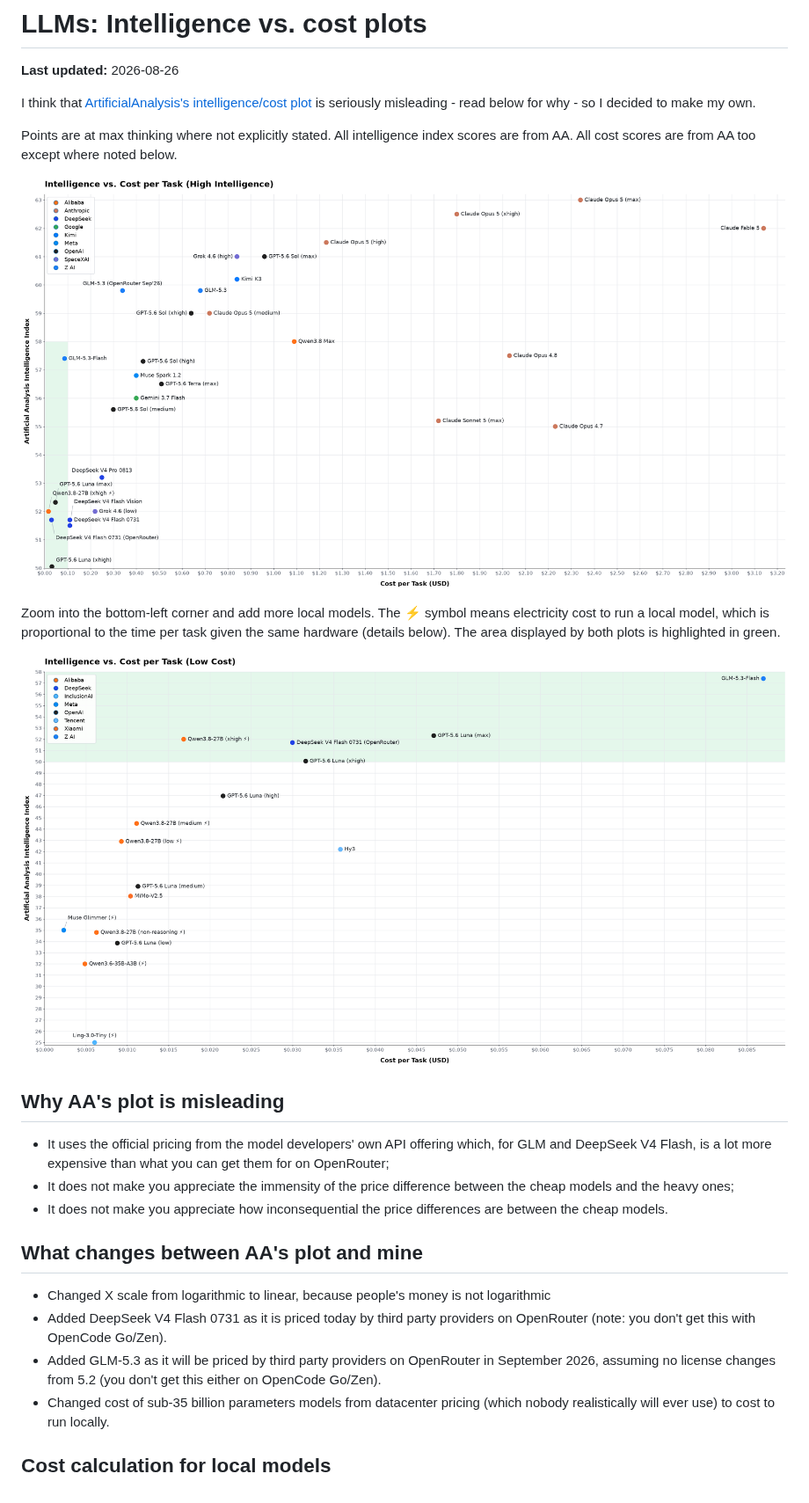
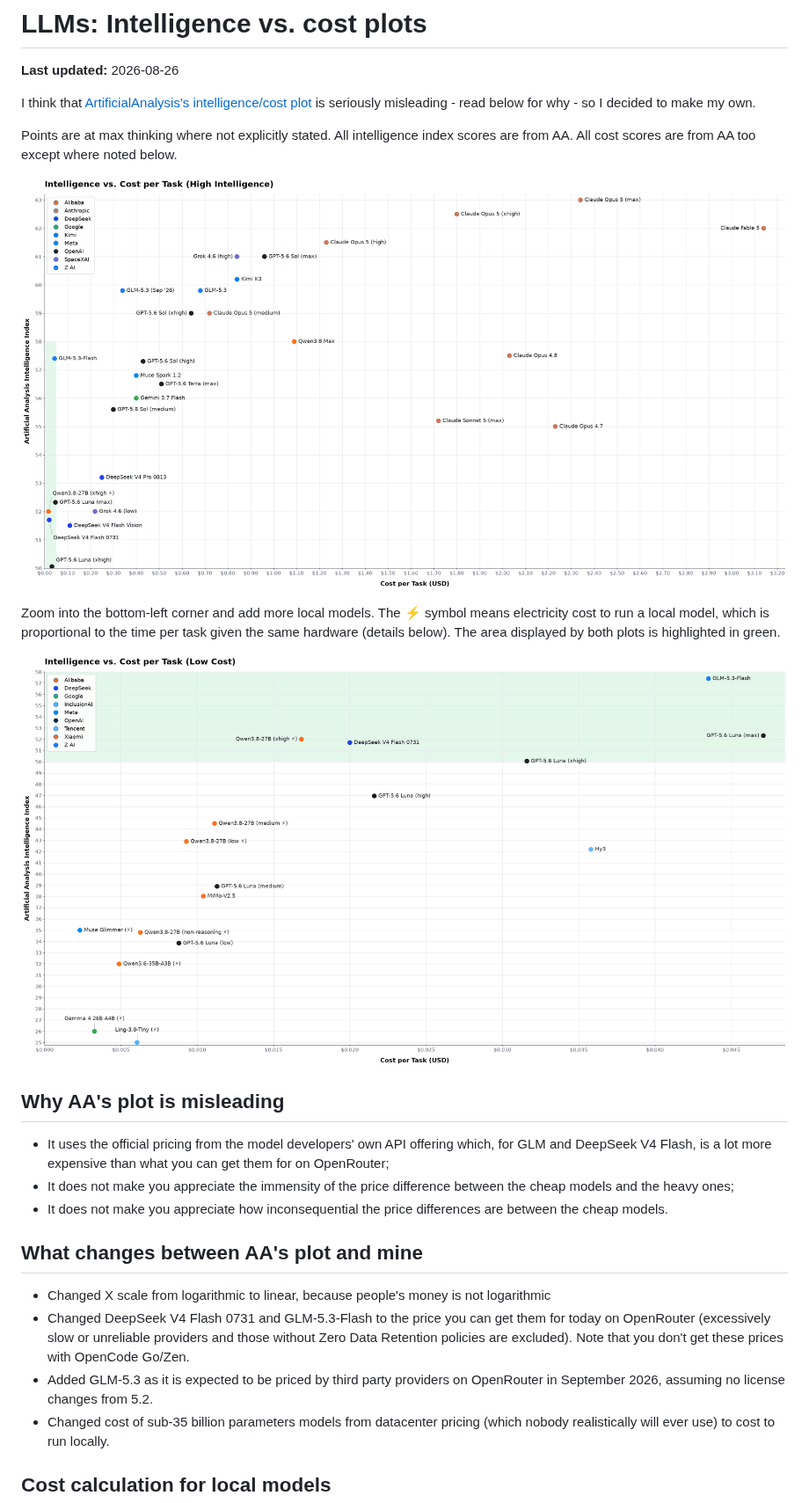
Before and after one commit to crusaderky/llm-intelligence-cost-plot, a Markdown page: README.md, the part around the change. Shown at 88% size. Drawn GitHub-style; pictures changed too: intelligence_vs_cost.png, intelligence_vs_cost_cheap.png (added), intelligence_vs_cost_local.png (deleted).

Commit message:
Refresh OpenRouter pricess

```diff
--- a/README.md
+++ b/README.md
@@ -16,7 +16,7 @@ electricity cost to run a local model, which is proportional to the time per tas
 the same hardware (details below). The area displayed by both plots is <span
 style="background-color:#E4F8EC;color:#1f2328">highlighted in green</span>.
 
-![Intelligence vs. Cost per Task (Low Cost)](intelligence_vs_cost_local.png)
+![Intelligence vs. Cost per Task (Low Cost)](intelligence_vs_cost_cheap.png)
 
 ## Why AA's plot is misleading
 
@@ -31,11 +31,12 @@ style="background-color:#E4F8EC;color:#1f2328">highlighted in green</span>.
 ## What changes between AA's plot and mine
 
 - Changed X scale from logarithmic to linear, because people's money is not logarithmic
-- Added DeepSeek V4 Flash 0731 as it is priced today by third party providers on
-  OpenRouter (note: you don't get this with OpenCode Go/Zen).
-- Added GLM-5.3 as it will be priced by third party providers on OpenRouter in September
-  2026, assuming no license changes from 5.2 (you don't get this either on OpenCode
-  Go/Zen).
+- Changed DeepSeek V4 Flash 0731 and GLM-5.3-Flash to the price you can get them for
+  today on OpenRouter (excessively slow or unreliable providers and those without Zero
+  Data Retention policies are excluded). Note that you don't get these prices with
+  OpenCode Go/Zen.
+- Added GLM-5.3 as it is expected to be priced by third party providers on OpenRouter in
+  September 2026, assuming no license changes from 5.2.
 - Changed cost of sub-35 billion parameters models from datacenter pricing (which nobody
   realistically will ever use) to cost to run locally.
 
```
Also changed, not shown: 4 other files.
